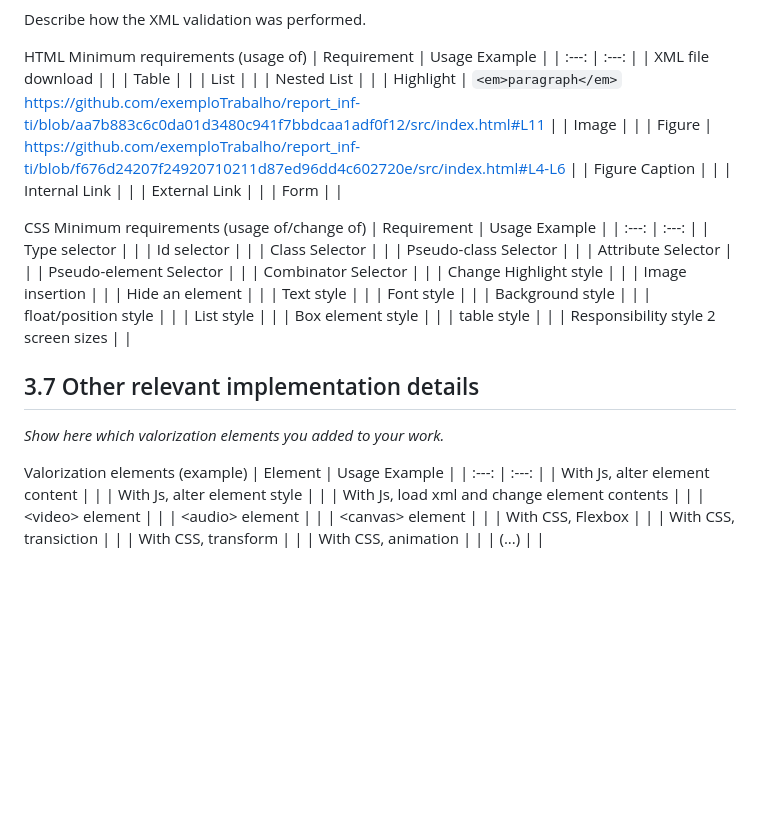
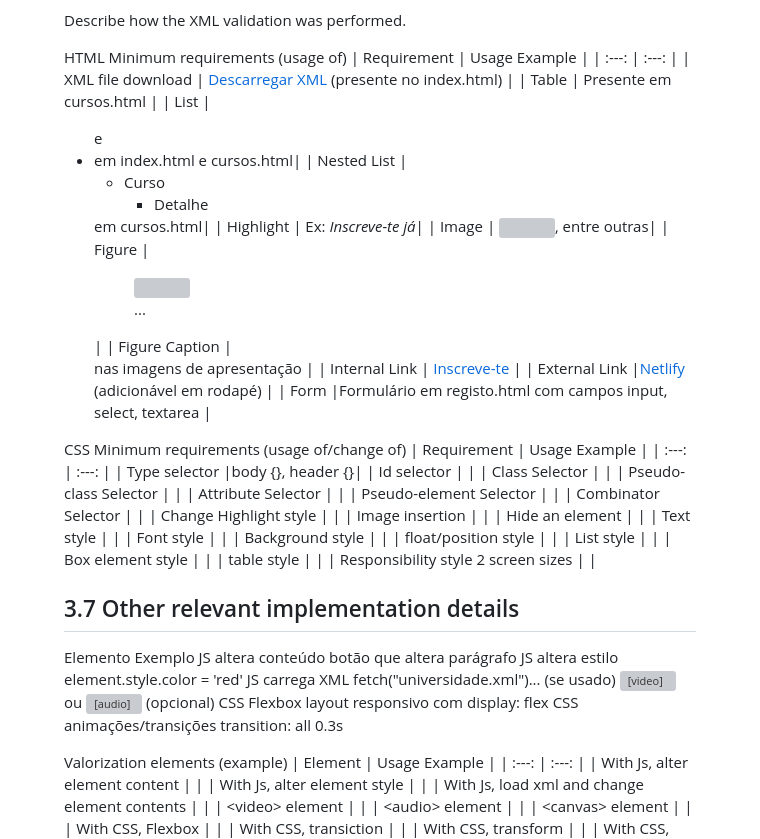
Before and after one commit to inf24tig38/inf24tig38, a Markdown page: README.md, the part around one of its changes. Drawn GitHub-style; blank space fills up the shorter version; grey boxes are pictures that could not be loaded.

````diff
--- a/README.md
+++ b/README.md
@@ -51,22 +90,22 @@ Describe how the XML validation was performed.
 HTML Minimum requirements (usage of)
 | Requirement | Usage Example |
 | :---: | :---: |
-| XML file download |       |
-| Table |       |
-| List |       |
-| Nested List |       |
-| Highlight | ``` <em>paragraph</em> ``` https://github.com/exemploTrabalho/report_inf-ti/blob/aa7b883c6c0da01d3480c941f7bbdcaa1adf0f12/src/index.html#L11 |
-| Image |      |
-| Figure |   https://github.com/exemploTrabalho/report_inf-ti/blob/f676d24207f24920710211d87ed96dd4c602720e/src/index.html#L4-L6    |
-| Figure Caption      |       |
-| Internal Link |       |
-| External Link |       |
-| Form |       |
+| XML file download | <a href="xml/universidade.xml" download>Descarregar XML</a> (presente no index.html) |
+| Table | Presente em cursos.html |
+| List |<ul> e <li> em index.html e cursos.html|
+| Nested List |<ul><li>Curso<ul><li>Detalhe</li></ul></li></ul> em cursos.html|
+| Highlight | Ex: <em>Inscreve-te já</em>|
+| Image |	<img src="img/campus.jpg">, entre outras|
+| Figure | <figure><img src="img/sobre4k.png"><figcaption>...</figcaption></figure>  |
+| Figure Caption      |<figcaption> nas imagens de apresentação |
+| Internal Link | <a href="registo.html">Inscreve-te</a>     |
+| External Link |<a href="https://netlify.app">Netlify</a> (adicionável em rodapé) |
+| Form |Formulário em registo.html com campos input, select, textarea |
 
 CSS Minimum requirements (usage of/change of)
 | Requirement | Usage Example |
 | :---: | :---: |
-| Type selector |       |
+| Type selector |body {}, header {}|
 | Id selector |       |
 | Class Selector |       |
 | Pseudo-class Selector |       |
@@ -87,7 +126,13 @@ CSS Minimum requirements (usage of/change of)
 
 ## 3.7 Other relevant implementation details
 
-_Show here which valorization elements you added to your work._
+Elemento	                          Exemplo
+JS altera conteúdo	        botão que altera parágrafo
+JS altera estilo	          element.style.color = 'red'
+JS carrega XML	            fetch("universidade.xml")... (se usado)
+<video> ou <audio>	        (opcional)
+CSS Flexbox	                layout responsivo com display: flex
+CSS animações/transições	  transition: all 0.3s
 
 Valorization elements (example)
 | Element | Usage Example |
````
Also changed, not shown: other parts of README.md (+53 -14 lines).
